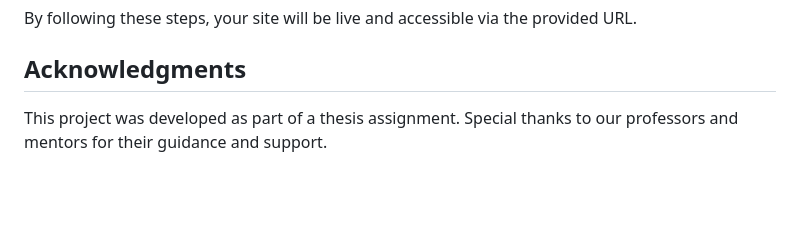
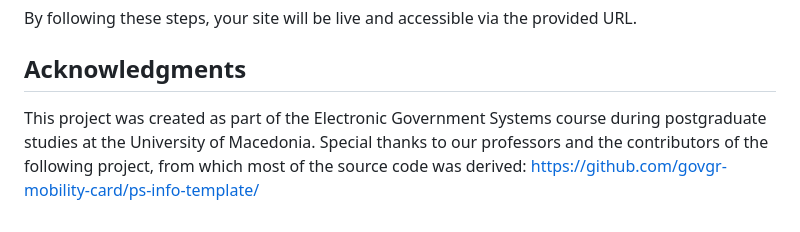
Before and after one commit to avraamvasi/govgr-information-about-registration-in-the-beekeeping-registry, a Markdown page: README.md, the part around the change. Drawn GitHub-style; blank space fills up the shorter version.

```diff
--- a/README.md
+++ b/README.md
@@ -78,4 +78,4 @@ By following these steps, your site will be live and accessible via the provided
 
 ## Acknowledgments
 
-This project was developed as part of a thesis assignment. Special thanks to our professors and mentors for their guidance and support.
+This project was created as part of the Electronic Government Systems course during postgraduate studies at the University of Macedonia. Special thanks to our professors and the contributors of the following project, from which most of the source code was derived: https://github.com/govgr-mobility-card/ps-info-template/
```
